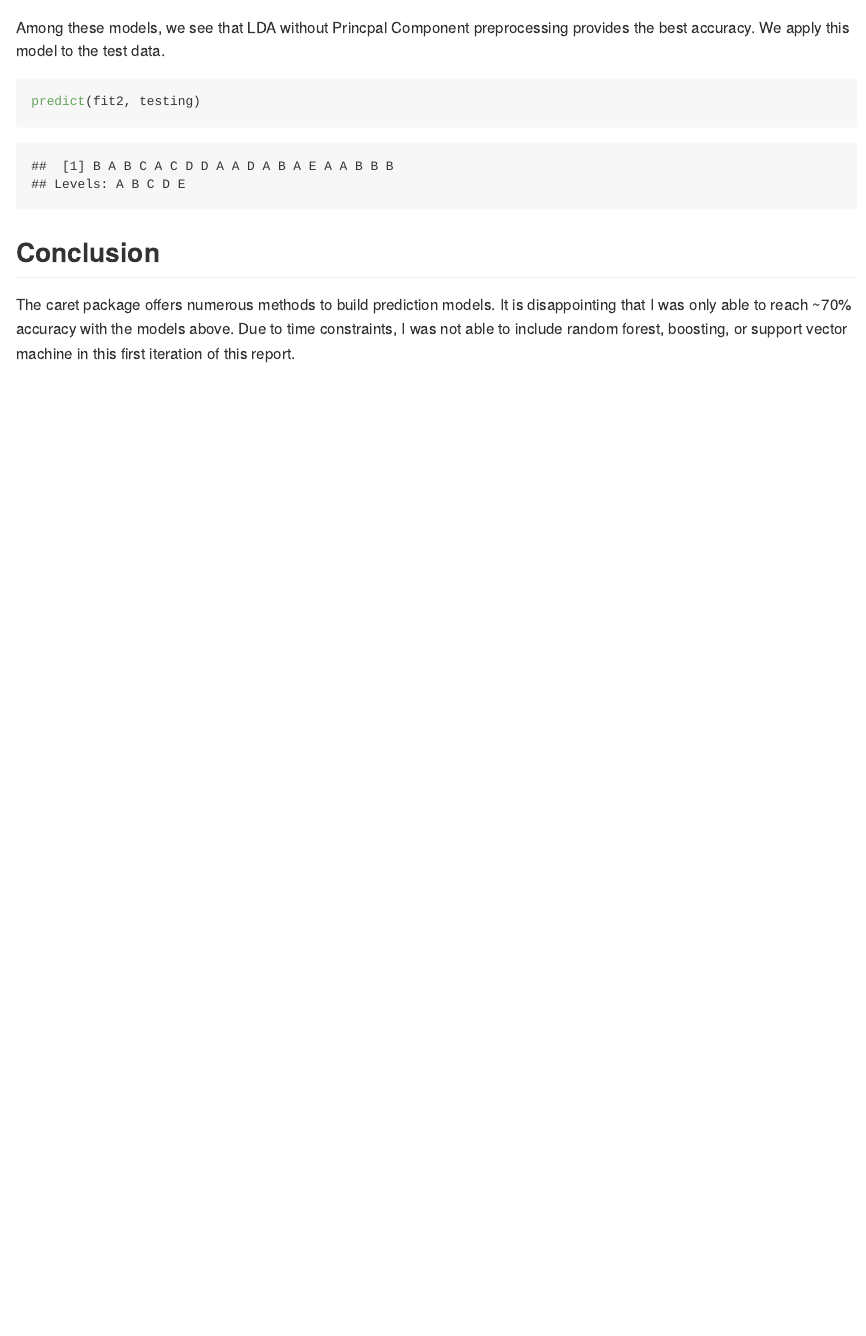
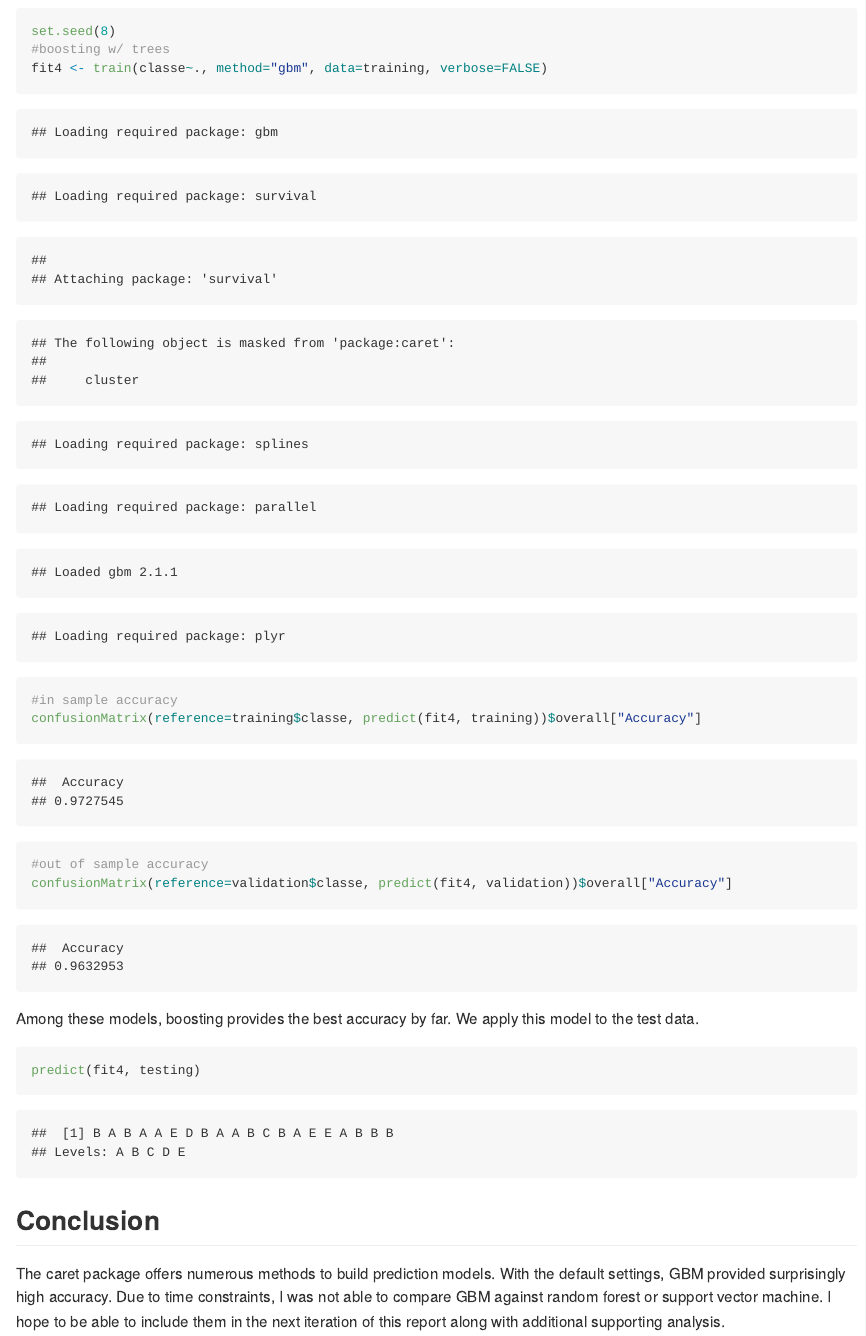
Before and after one commit to kenneth133/MachineLearningProject, an R Markdown document (dumbbells.Rmd): the page in a window 1100 px wide, from 3420 px down before the commit and from 3430 px down after it. The pictures show the output file dumbbells.md that the author committed with the source, drawn offline in the style of GitHub.

Commit message:
Added gbm

````diff
--- a/dumbbells.Rmd
+++ b/dumbbells.Rmd
@@ -90,14 +90,22 @@ fit3 <- train(classe~., method="rpart", data=training)
 confusionMatrix(reference=training$classe, predict(fit3, training))$overall["Accuracy"]
 #out of sample accuracy
 confusionMatrix(reference=validation$classe, predict(fit3, validation))$overall["Accuracy"]
+
+set.seed(8)
+#boosting w/ trees
+fit4 <- train(classe~., method="gbm", data=training, verbose=FALSE)
+#in sample accuracy
+confusionMatrix(reference=training$classe, predict(fit4, training))$overall["Accuracy"]
+#out of sample accuracy
+confusionMatrix(reference=validation$classe, predict(fit4, validation))$overall["Accuracy"]
 ```
 
-Among these models, we see that LDA without Princpal Component preprocessing provides the best accuracy.  We apply this model to the test data.
+Among these models, boosting provides the best accuracy by far.  We apply this model to the test data.
 
 ```{r}
-predict(fit2, testing)
+predict(fit4, testing)
 ```
 
 ## Conclusion
 
-The caret package offers numerous methods to build prediction models.  It is disappointing that I was only able to reach ~70% accuracy with the models above.  Due to time constraints, I was not able to include random forest, boosting, or support vector machine in this first iteration of this report.
+The caret package offers numerous methods to build prediction models.  With the default settings, GBM provided surprisingly high accuracy. Due to time constraints, I was not able to compare GBM against random forest or support vector machine. I hope to be able to include them in the next iteration of this report along with additional supporting analysis.
````
Also changed, not shown: dumbbells.md.
